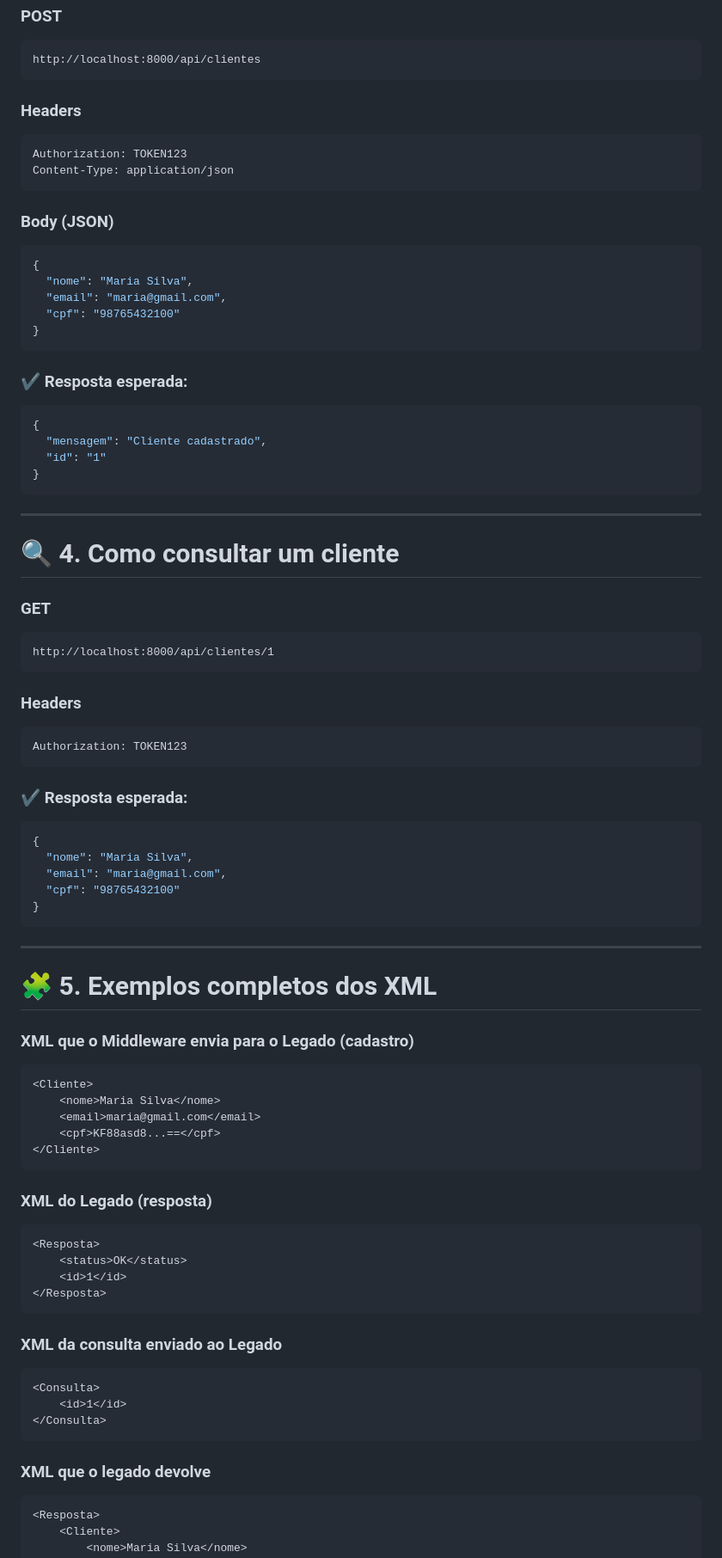
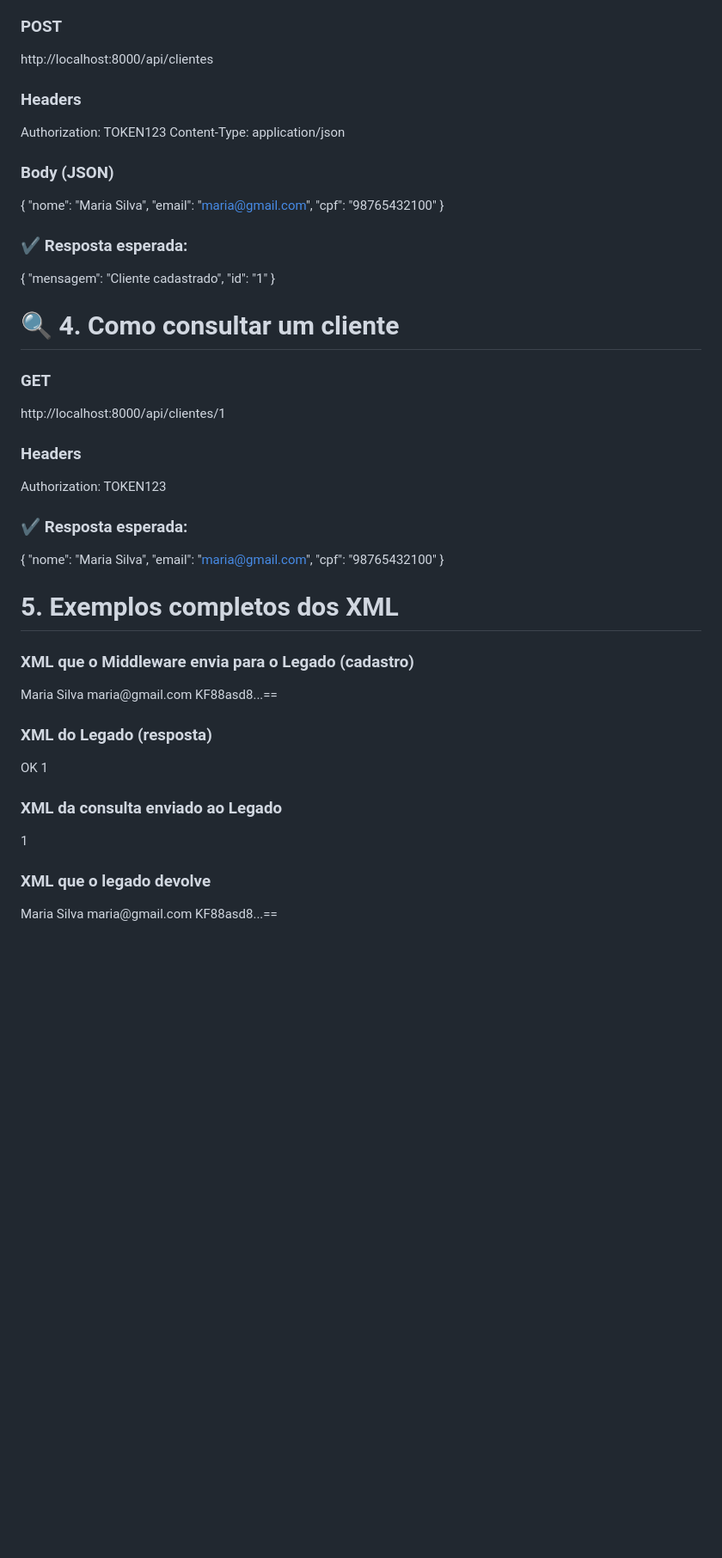
Before and after one commit to KonanArt/teste, a Markdown page: README.md, the part around the change printed below. Shown: that part at 86% size. GitHub-like rendering; blank space fills up the shorter version.

````diff
--- a/README.md
+++ b/README.md
@@ -185,92 +176,84 @@ Use Postman ou Insomnia:
 http://localhost:8000/api/clientes
-```
+
 
 ### **Headers**
 
-```
+
 Authorization: TOKEN123
 Content-Type: application/json
-```
+
 
 ### **Body (JSON)**
 
-```json
 {
   "nome": "Maria Silva",
   "email": "maria@gmail.com",
   "cpf": "98765432100"
 }
-```
+
 
 ### ✔ Resposta esperada:
 
-```json
 {
   "mensagem": "Cliente cadastrado",
   "id": "1"
 }
-```
 
----
+
+
 
 # 🔍 **4. Como consultar um cliente**
 
 ### **GET**
 
-```
+
 http://localhost:8000/api/clientes/1
-```
+
 
 ### **Headers**
 
-```
+
 Authorization: TOKEN123
-```
+
 
 ### ✔ Resposta esperada:
 
-```json
 {
   "nome": "Maria Silva",
   "email": "maria@gmail.com",
   "cpf": "98765432100"
 }
-```
 
----
 
-# 🧩 **5. Exemplos completos dos XML**
+
+#  **5. Exemplos completos dos XML**
 
 ### **XML que o Middleware envia para o Legado (cadastro)**
 
-```xml
 <Cliente>
     <nome>Maria Silva</nome>
     <email>maria@gmail.com</email>
     <cpf>KF88asd8...==</cpf>
 </Cliente>
-```
+
 
 ### **XML do Legado (resposta)**
 
-```xml
 <Resposta>
     <status>OK</status>
     <id>1</id>
 </Resposta>
-```
+
 
 ### **XML da consulta enviado ao Legado**
 
-```xml
 <Consulta>
     <id>1</id>
 </Consulta>
-```
+
 
 ### **XML que o legado devolve**
 
-```xml
 <Resposta>
     <Cliente>
         <nome>Maria Silva</nome>
````
Also changed, not shown: other parts of README.md (+34 -43 lines).
